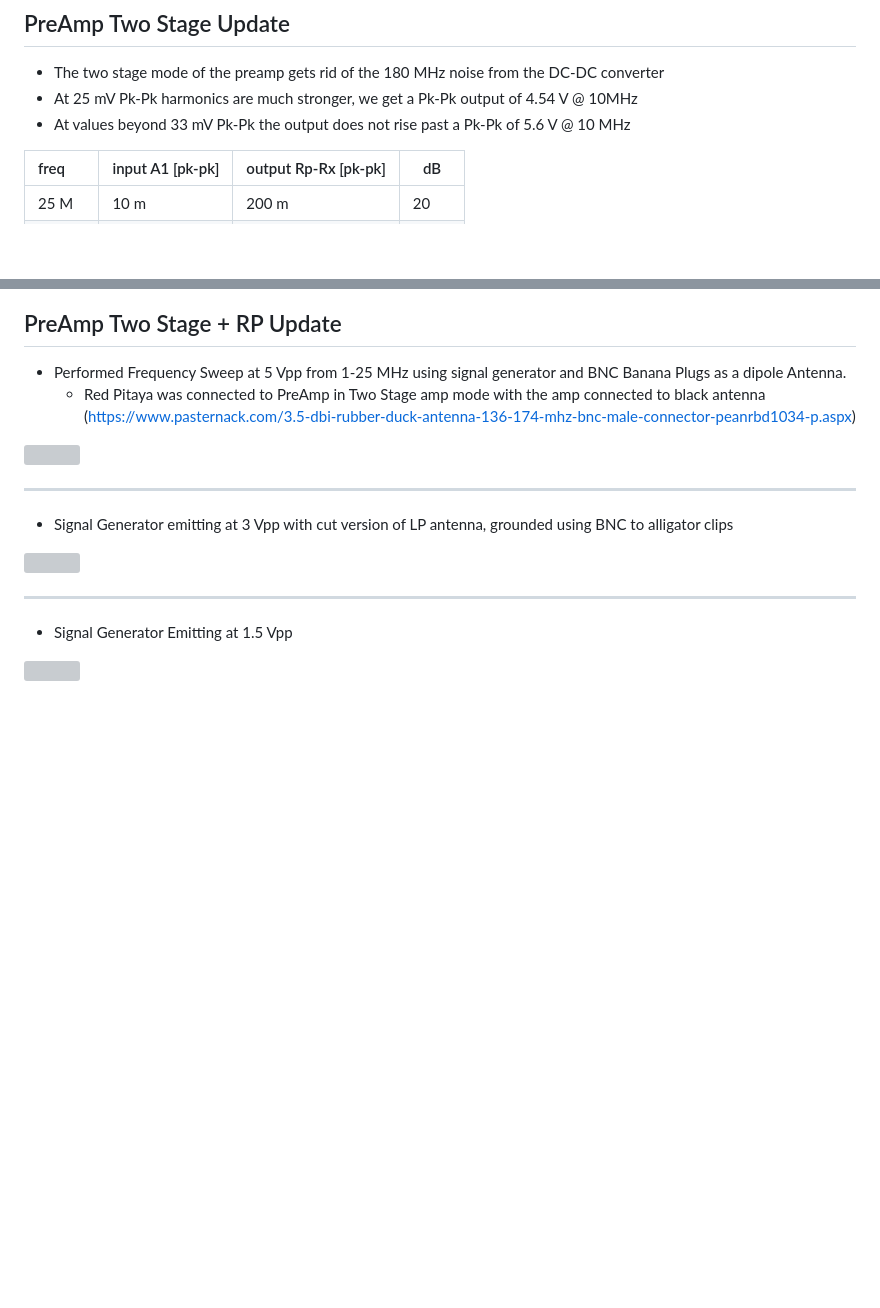
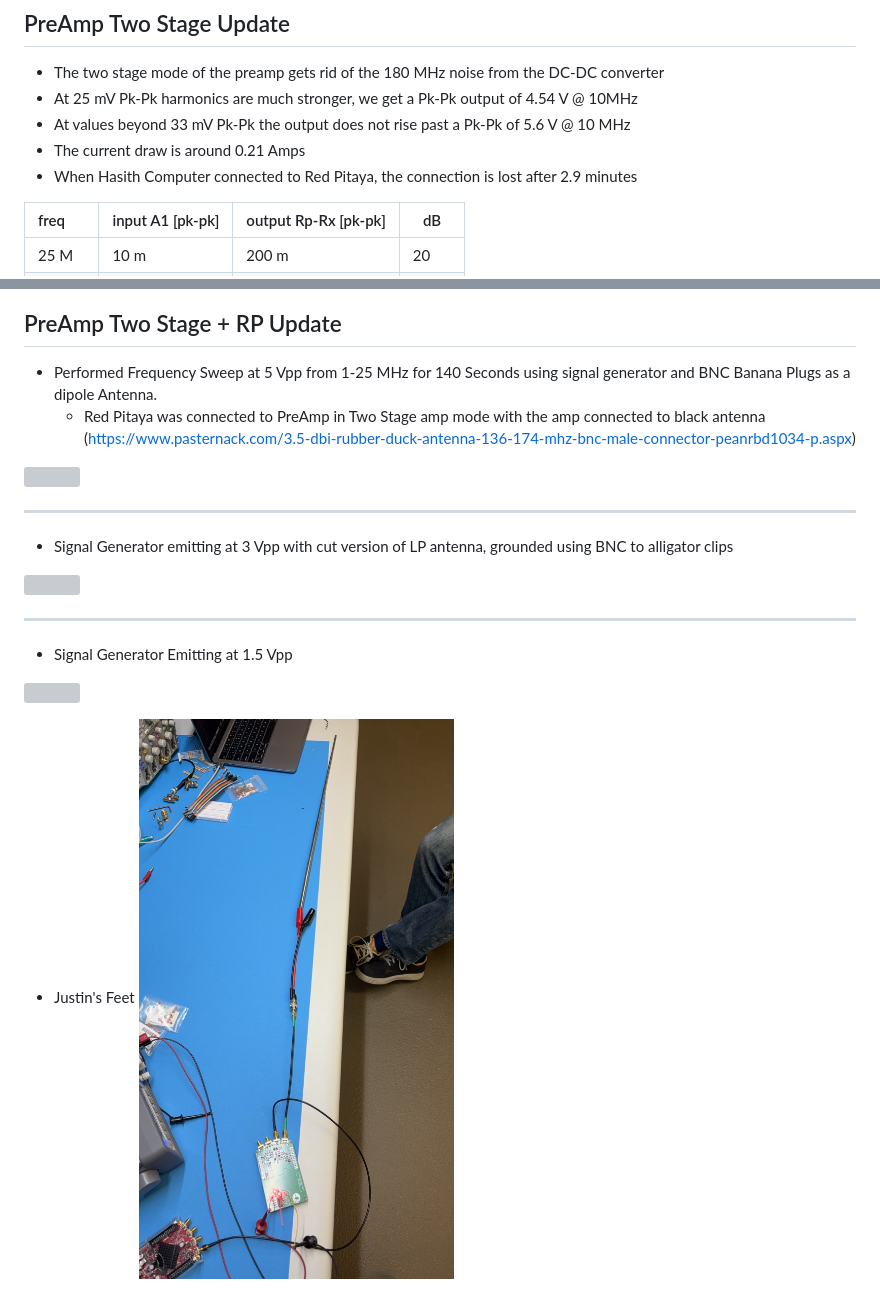
Before and after one commit to hasithperera/RocksatX-WVU, a Markdown page: Docs/General/Update - Justin.md, 2 parts joined by grey strips. Drawn GitHub-style; pictures changed too: Docs/res/IMG_6065.jpg (added); blank space fills up the shorter version; grey boxes are pictures that could not be loaded.

Commit message:
vault backup-Pixel: 2024-05-14 17:45:09

```diff
--- a/Docs/General/Update - Justin.md
+++ b/Docs/General/Update - Justin.md
@@ -123,6 +123,8 @@
 - The two stage mode of the preamp gets rid of the 180 MHz noise from the DC-DC converter
 - At 25 mV Pk-Pk harmonics are much stronger, we get a Pk-Pk output of 4.54 V @ 10MHz
 - At values beyond 33 mV Pk-Pk the output does not rise past a Pk-Pk of 5.6 V @ 10 MHz
+- The current draw is around 0.21 Amps
+- When Hasith Computer connected to Red Pitaya, the connection is lost after 2.9 minutes
 
 | freq   | input A1 [pk-pk] | output Rp-Rx [pk-pk] | dB    |
 | :----- | ---------------- | -------------------- | ----- |
@@ -159,7 +161,7 @@
 ![](../res/Pasted%20image%2020240514140633.png)
 
 ## PreAmp Two Stage + RP Update
-- Performed Frequency Sweep at 5 Vpp from 1-25 MHz using signal generator and BNC Banana Plugs as a dipole Antenna.
+- Performed Frequency Sweep at 5 Vpp from 1-25 MHz for 140 Seconds using signal generator and BNC Banana Plugs as a dipole Antenna.
 	- Red Pitaya was connected to PreAmp in Two Stage amp mode with the amp connected to black antenna (https://www.pasternack.com/3.5-dbi-rubber-duck-antenna-136-174-mhz-bnc-male-connector-peanrbd1034-p.aspx)
 
 ![](../res/1000004150.jpg)
@@ -173,3 +175,5 @@
 - Signal Generator Emitting at 1.5 Vpp
 
 ![](../res/1000004156.jpg)
+- Justin's Feet
+![](../res/IMG_6065.jpg)
```
